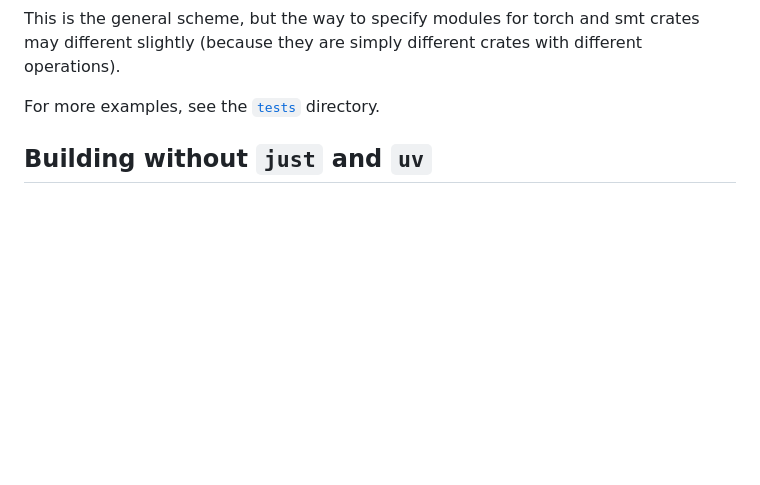
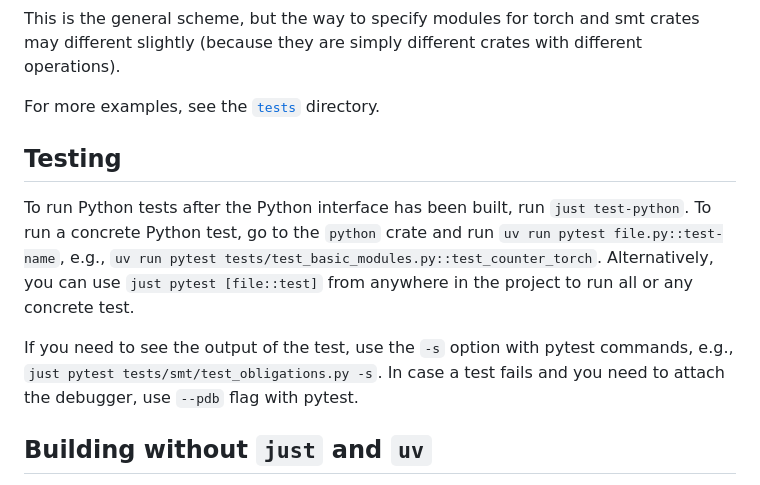
Before and after one commit to zeroth-research/reactive-modules, a Markdown page: python/README.md, the part around the change. GitHub-like rendering; blank space fills up the shorter version.

Commit message:
python/README: add testing instructions

```diff
--- a/python/README.md
+++ b/python/README.md
@@ -68,6 +68,20 @@ This is the general scheme, but the way to specify modules for torch and smt cra
 may different slightly (because they are simply different crates with different operations).
 
 For more examples, see the [`tests`](tests/) directory.
+
+## Testing
+
+To run Python tests after the Python interface has been built,
+run `just test-python`.
+To run a concrete Python test, go to the `python` crate and run `uv run pytest file.py::test-name`,
+e.g., `uv run pytest tests/test_basic_modules.py::test_counter_torch`.
+Alternatively, you can use `just pytest [file::test]` from anywhere in the project
+to run all or any concrete test.
+
+If you need to see the output of the test, use the `-s` option with pytest commands,
+e.g., `just pytest tests/smt/test_obligations.py -s`.
+In case a test fails and you need to attach the debugger, use `--pdb` flag with pytest.
+
 
 ## Building without `just` and `uv`
 
```
